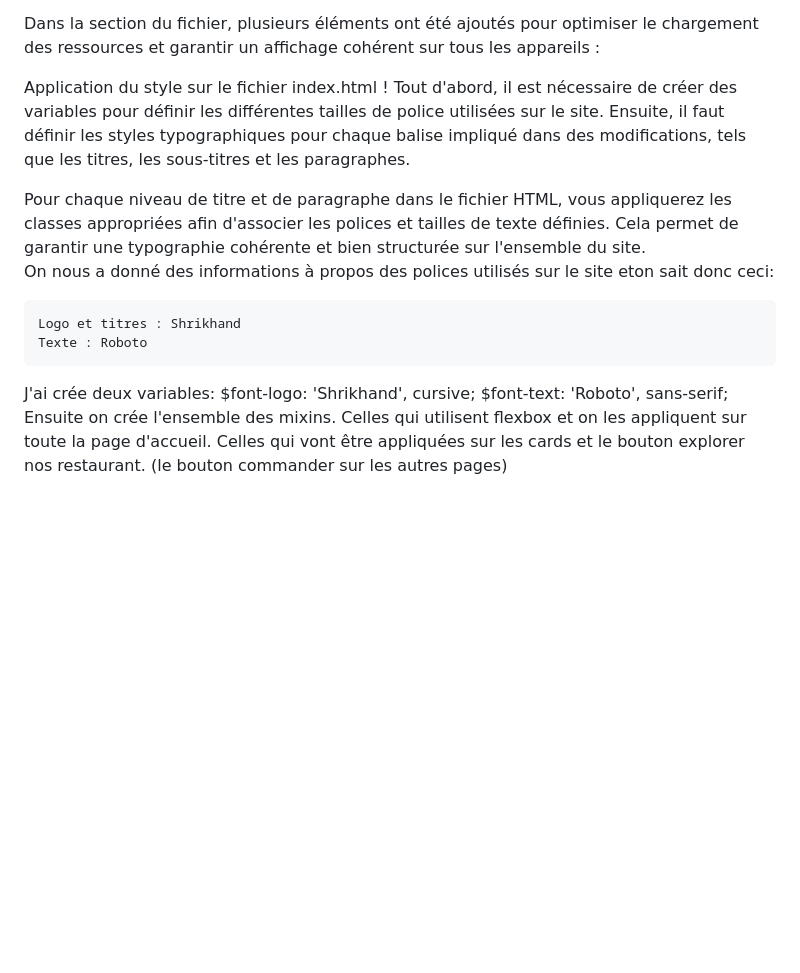
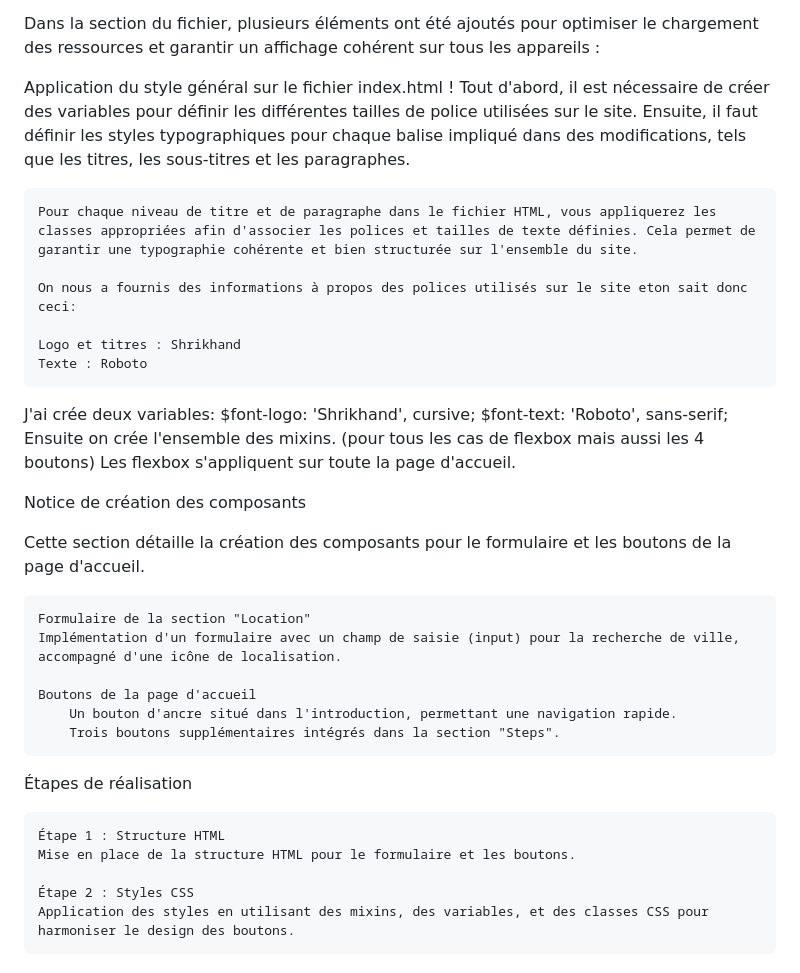
Before and after one commit to FoxCodeur/OhMyFood, a Markdown page: README.md, the part around one of its changes. Drawn GitHub-style; blank space fills up the shorter version.

```diff
--- a/README.md
+++ b/README.md
@@ -149,11 +150,12 @@ Dans la section <head> du fichier, plusieurs éléments ont été ajoutés pour
 <!-- Lien vers le fichier CSS compilé -->
 <link rel="stylesheet" href="assets/css/main.css">
 
-Application du style sur le fichier index.html !
+Application du style général sur le fichier index.html !
     Tout d'abord, il est nécessaire de créer des variables pour définir les différentes tailles de police utilisées sur le site. Ensuite, il faut définir les styles typographiques pour chaque balise impliqué dans des modifications, tels que les titres, les sous-titres et les paragraphes.
 
-Pour chaque niveau de titre et de paragraphe dans le fichier HTML, vous appliquerez les classes appropriées afin d'associer les polices et tailles de texte définies. Cela permet de garantir une typographie cohérente et bien structurée sur l'ensemble du site.
-On nous a donné des informations à propos des polices utilisés sur le site eton sait donc ceci:
+    Pour chaque niveau de titre et de paragraphe dans le fichier HTML, vous appliquerez les classes appropriées afin d'associer les polices et tailles de texte définies. Cela permet de garantir une typographie cohérente et bien structurée sur l'ensemble du site.
+
+    On nous a fournis des informations à propos des polices utilisés sur le site eton sait donc ceci:
 
     Logo et titres : Shrikhand
     Texte : Roboto
@@ -161,6 +163,24 @@ On nous a donné des informations à propos des polices utilisés sur le site et
 J'ai crée deux variables:
     $font-logo: 'Shrikhand', cursive;
     $font-text: 'Roboto', sans-serif;
-Ensuite on crée l'ensemble des mixins.
- Celles qui utilisent flexbox et on les appliquent sur toute la page d'accueil.
- Celles qui vont être appliquées sur les cards et le bouton explorer nos restaurant. (le bouton commander sur les autres pages)
+Ensuite on crée l'ensemble des mixins. (pour tous les cas de flexbox mais aussi les 4 boutons)
+ Les flexbox s'appliquent sur toute la page d'accueil.
+
+ Notice de création des composants
+
+Cette section détaille la création des composants pour le formulaire et les boutons de la page d'accueil.
+
+    Formulaire de la section "Location"
+    Implémentation d'un formulaire avec un champ de saisie (input) pour la recherche de ville, accompagné d'une icône de localisation.
+
+    Boutons de la page d'accueil
+        Un bouton d'ancre situé dans l'introduction, permettant une navigation rapide.
+        Trois boutons supplémentaires intégrés dans la section "Steps".
+
+Étapes de réalisation
+
+    Étape 1 : Structure HTML
+    Mise en place de la structure HTML pour le formulaire et les boutons.
+
+    Étape 2 : Styles CSS
+    Application des styles en utilisant des mixins, des variables, et des classes CSS pour harmoniser le design des boutons.
```
Also changed, not shown: other parts of README.md (+29 -28 lines).
